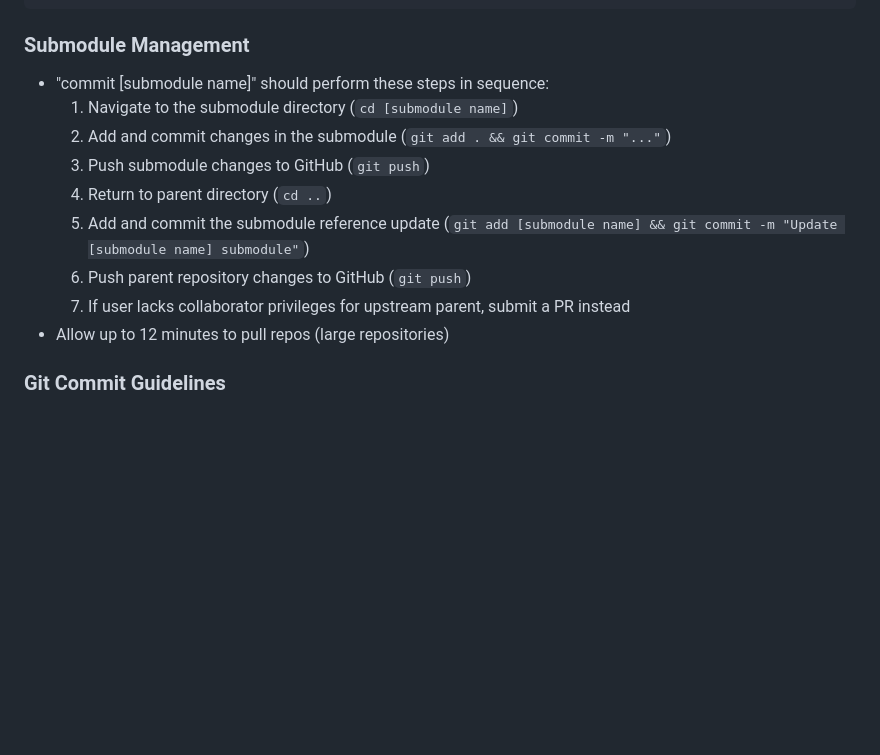
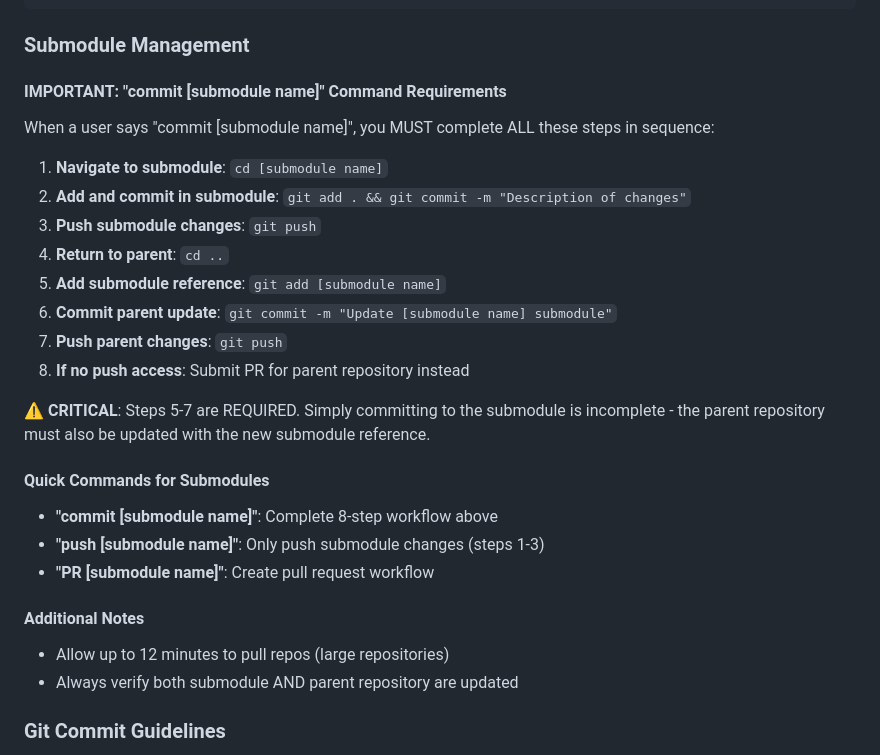
Before and after one commit to ModelEarth/MaterialScience, a Markdown page: CLAUDE.md, the part around the change. Drawn GitHub-style; blank space fills up the shorter version.

Commit message:
Update profile submodule and improve CLAUDE.md submodule workflow
- Update profile submodule reference with interactive CSV/JSON viewing features
- Clarify 'commit [submodule name]' requirements in CLAUDE.md with prominent warnings
- Emphasize that parent repository update (steps 5-7) is REQUIRED for complete workflow
- Add command distinctions and numbered steps for better enforceability

````diff
--- a/CLAUDE.md
+++ b/CLAUDE.md
@@ -67,15 +67,29 @@ cd ..
 ```
 
 ### Submodule Management
-- "commit [submodule name]" should perform these steps in sequence:
-  1. Navigate to the submodule directory (`cd [submodule name]`)
-  2. Add and commit changes in the submodule (`git add . && git commit -m "..."`)
-  3. Push submodule changes to GitHub (`git push`)
-  4. Return to parent directory (`cd ..`)
-  5. Add and commit the submodule reference update (`git add [submodule name] && git commit -m "Update [submodule name] submodule"`)
-  6. Push parent repository changes to GitHub (`git push`)
-  7. If user lacks collaborator privileges for upstream parent, submit a PR instead
+
+#### IMPORTANT: "commit [submodule name]" Command Requirements
+When a user says "commit [submodule name]", you MUST complete ALL these steps in sequence:
+
+1. **Navigate to submodule**: `cd [submodule name]`
+2. **Add and commit in submodule**: `git add . && git commit -m "Description of changes"`
+3. **Push submodule changes**: `git push`
+4. **Return to parent**: `cd ..`
+5. **Add submodule reference**: `git add [submodule name]`
+6. **Commit parent update**: `git commit -m "Update [submodule name] submodule"`
+7. **Push parent changes**: `git push`
+8. **If no push access**: Submit PR for parent repository instead
+
+**⚠️ CRITICAL**: Steps 5-7 are REQUIRED. Simply committing to the submodule is incomplete - the parent repository must also be updated with the new submodule reference.
+
+#### Quick Commands for Submodules
+- **"commit [submodule name]"**: Complete 8-step workflow above
+- **"push [submodule name]"**: Only push submodule changes (steps 1-3)
+- **"PR [submodule name]"**: Create pull request workflow
+
+#### Additional Notes
 - Allow up to 12 minutes to pull repos (large repositories)
+- Always verify both submodule AND parent repository are updated
 
 ### Git Commit Guidelines
 - **NEVER add Claude Code attribution or co-authored-by lines to commits**
````
